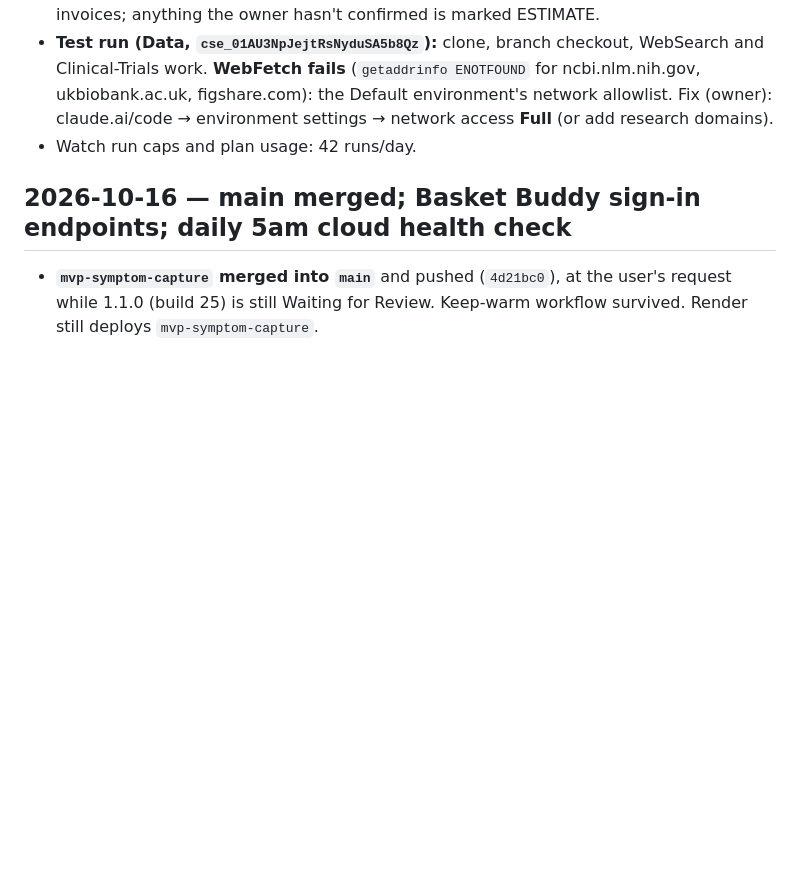
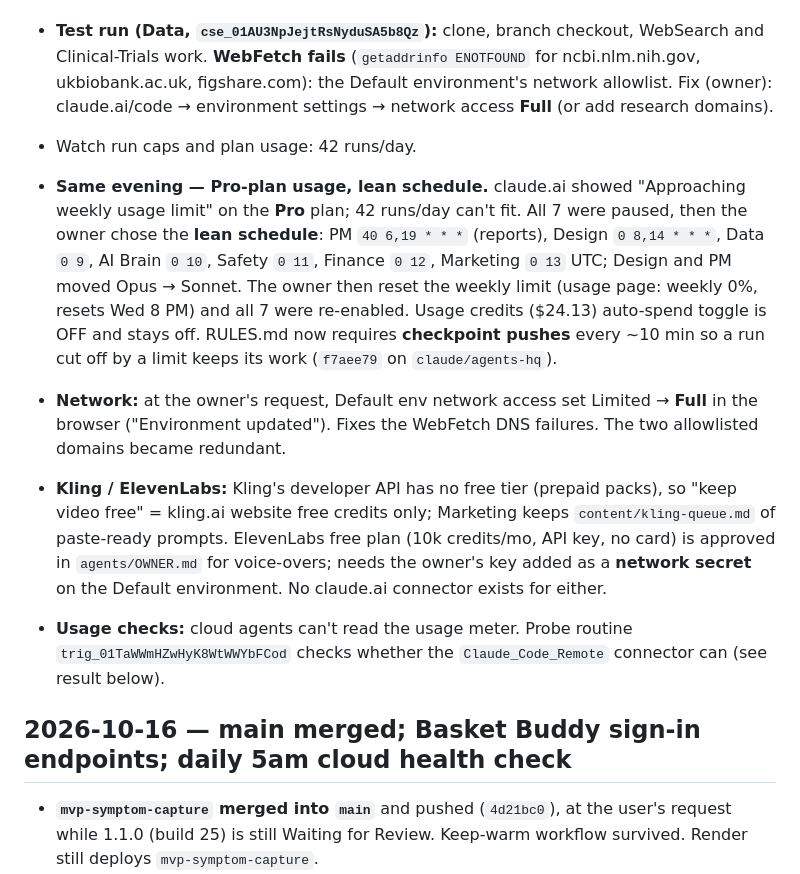
Before and after one commit to ziba18/atossa, a Markdown page: WORKLOG.md, the part around the change. Rendered like a GitHub page; blank space fills up the shorter version.

Commit message:
Log lean agent schedule, Full network access, Kling/ElevenLabs free-only setup

```diff
--- a/WORKLOG.md
+++ b/WORKLOG.md
@@ -32,6 +32,23 @@ what was decided and why. Newest entries at the top.
   ukbiobank.ac.uk, figshare.com): the Default environment's network allowlist. Fix (owner):
   claude.ai/code → environment settings → network access **Full** (or add research domains).
 - Watch run caps and plan usage: 42 runs/day.
+
+- **Same evening — Pro-plan usage, lean schedule.** claude.ai showed "Approaching weekly usage limit"
+  on the **Pro** plan; 42 runs/day can't fit. All 7 were paused, then the owner chose the **lean schedule**:
+  PM `40 6,19 * * *` (reports), Design `0 8,14 * * *`, Data `0 9`, AI Brain `0 10`, Safety `0 11`,
+  Finance `0 12`, Marketing `0 13` UTC; Design and PM moved Opus → Sonnet. The owner then reset the weekly
+  limit (usage page: weekly 0%, resets Wed 8 PM) and all 7 were re-enabled. Usage credits ($24.13)
+  auto-spend toggle is OFF and stays off. RULES.md now requires **checkpoint pushes** every ~10 min so a
+  run cut off by a limit keeps its work (`f7aee79` on `claude/agents-hq`).
+- **Network:** at the owner's request, Default env network access set Limited → **Full** in the browser
+  ("Environment updated"). Fixes the WebFetch DNS failures. The two allowlisted domains became redundant.
+- **Kling / ElevenLabs:** Kling's developer API has no free tier (prepaid packs), so "keep video free" =
+  kling.ai website free credits only; Marketing keeps `content/kling-queue.md` of paste-ready prompts.
+  ElevenLabs free plan (10k credits/mo, API key, no card) is approved in `agents/OWNER.md` for voice-overs;
+  needs the owner's key added as a **network secret** on the Default environment. No claude.ai connector
+  exists for either.
+- **Usage checks:** cloud agents can't read the usage meter. Probe routine `trig_01TaWWmHZwHyK8WtWWYbFCod`
+  checks whether the `Claude_Code_Remote` connector can (see result below).
 
 ## 2026-10-16 — main merged; Basket Buddy sign-in endpoints; daily 5am cloud health check
 
```
Also changed, not shown: CLAUDE.md (+8 -4 lines).
